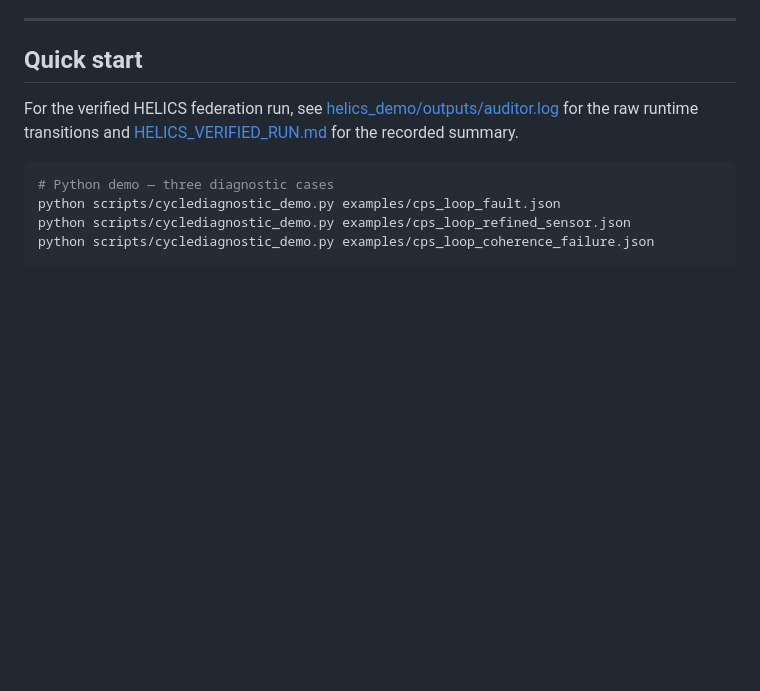
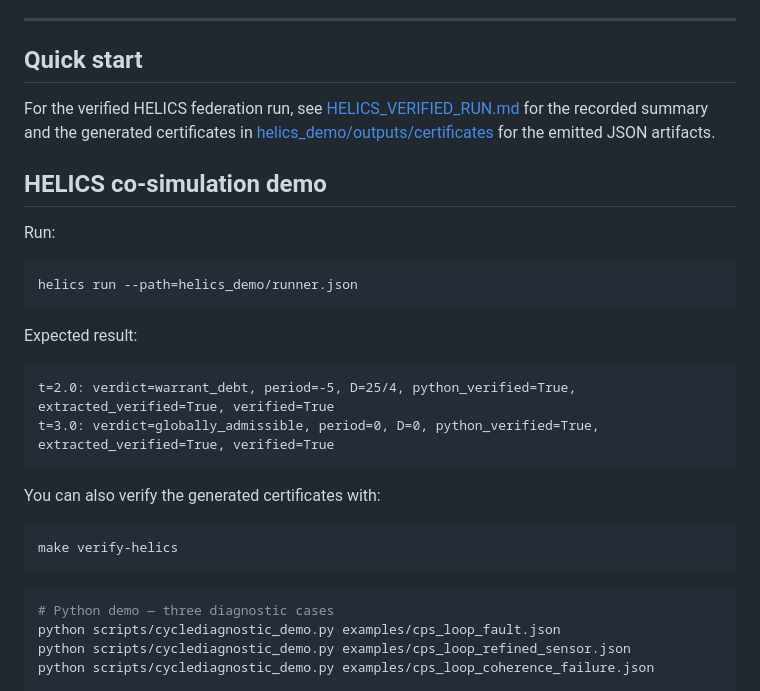
Before and after one commit to dhwcmoore/cycledebt, a Markdown page: README.md, the part around the change. Rendered like a GitHub page; blank space fills up the shorter version.

Commit message:
Refresh README HELICS verified-artifact links

````diff
--- a/README.md
+++ b/README.md
@@ -11,7 +11,28 @@ ending in a formally proved Rocq core.
 
 ## Quick start
 
-For the verified HELICS federation run, see [helics_demo/outputs/auditor.log](helics_demo/outputs/auditor.log) for the raw runtime transitions and [HELICS_VERIFIED_RUN.md](HELICS_VERIFIED_RUN.md) for the recorded summary.
+For the verified HELICS federation run, see [HELICS_VERIFIED_RUN.md](HELICS_VERIFIED_RUN.md) for the recorded summary and the generated certificates in [helics_demo/outputs/certificates](helics_demo/outputs/certificates) for the emitted JSON artifacts.
+
+## HELICS co-simulation demo
+
+Run:
+
+```bash
+helics run --path=helics_demo/runner.json
+```
+
+Expected result:
+
+```text
+t=2.0: verdict=warrant_debt, period=-5, D=25/4, python_verified=True, extracted_verified=True, verified=True
+t=3.0: verdict=globally_admissible, period=0, D=0, python_verified=True, extracted_verified=True, verified=True
+```
+
+You can also verify the generated certificates with:
+
+```bash
+make verify-helics
+```
 
 ```bash
 # Python demo — three diagnostic cases
````
